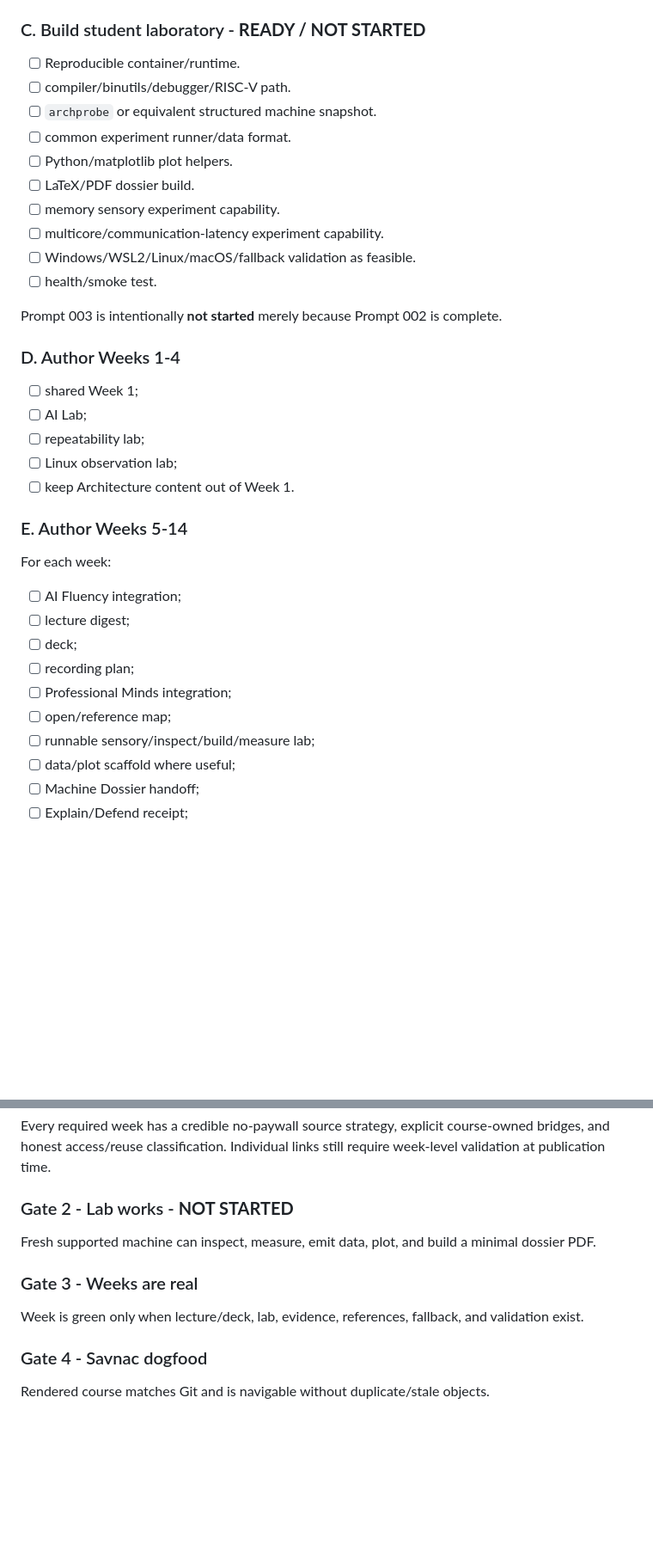
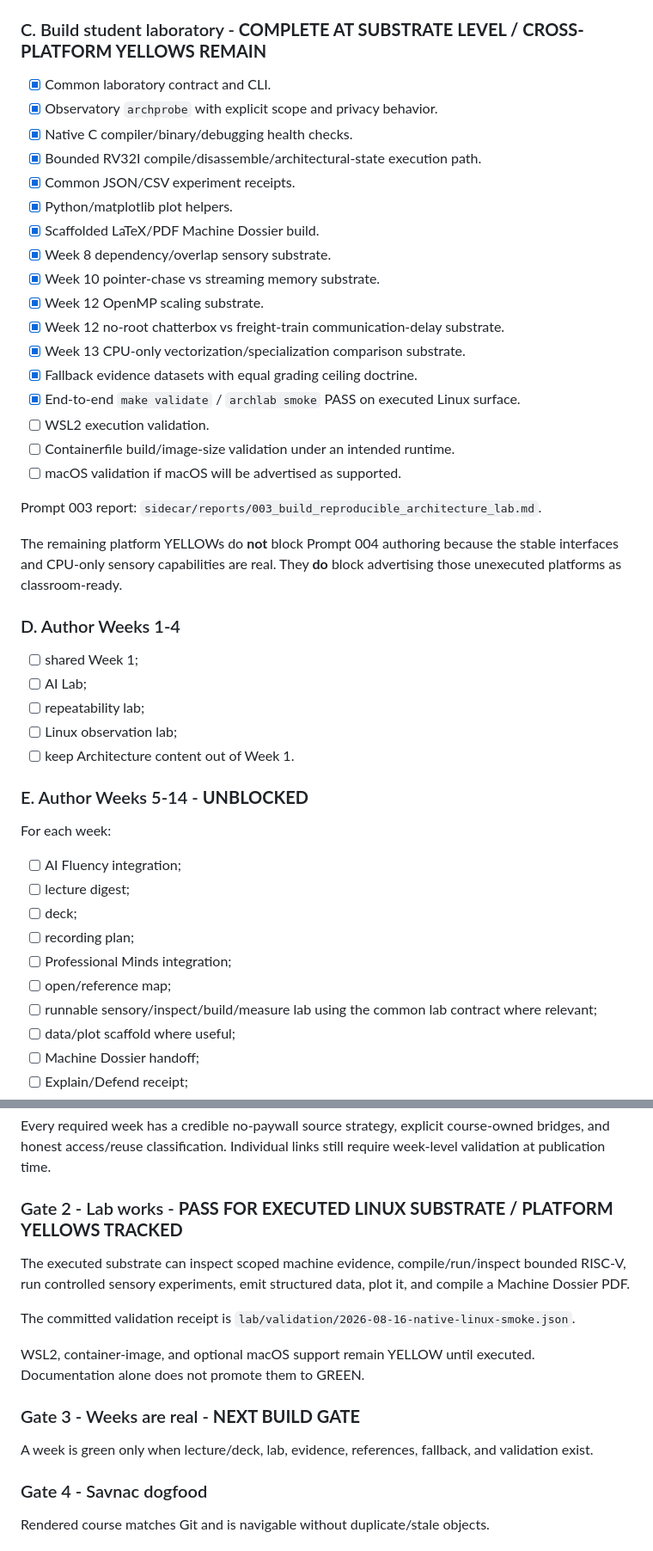
Before and after one commit to jeremy-evert/computer_architecture, a Markdown page: sidecar/PLANNING.md, 2 parts joined by grey strips. Shown at 86% size. GitHub-like rendering; blank space fills up the shorter version.

Commit message:
Mark Architecture laboratory substrate complete

```diff
--- a/sidecar/PLANNING.md
+++ b/sidecar/PLANNING.md
@@ -152,20 +159,29 @@ The showcase should be fun and real. It should not become required access to Jer
 - [x] Establish dated Week 5/14 current PC/component pricing/spec evidence strategy.
 - [x] Record source burden, strengths, limitations, permanence risk, and lab support in `planning/open-source-resource-map.csv`.
 
-### C. Build student laboratory - **READY / NOT STARTED**
+### C. Build student laboratory - **COMPLETE AT SUBSTRATE LEVEL / CROSS-PLATFORM YELLOWS REMAIN**
 
-- [ ] Reproducible container/runtime.
-- [ ] compiler/binutils/debugger/RISC-V path.
-- [ ] `archprobe` or equivalent structured machine snapshot.
-- [ ] common experiment runner/data format.
-- [ ] Python/matplotlib plot helpers.
-- [ ] LaTeX/PDF dossier build.
-- [ ] memory sensory experiment capability.
-- [ ] multicore/communication-latency experiment capability.
-- [ ] Windows/WSL2/Linux/macOS/fallback validation as feasible.
-- [ ] health/smoke test.
+- [x] Common laboratory contract and CLI.
+- [x] Observatory `archprobe` with explicit scope and privacy behavior.
+- [x] Native C compiler/binary/debugging health checks.
+- [x] Bounded RV32I compile/disassemble/architectural-state execution path.
+- [x] Common JSON/CSV experiment receipts.
+- [x] Python/matplotlib plot helpers.
+- [x] Scaffolded LaTeX/PDF Machine Dossier build.
+- [x] Week 8 dependency/overlap sensory substrate.
+- [x] Week 10 pointer-chase vs streaming memory substrate.
+- [x] Week 12 OpenMP scaling substrate.
+- [x] Week 12 no-root chatterbox vs freight-train communication-delay substrate.
+- [x] Week 13 CPU-only vectorization/specialization comparison substrate.
+- [x] Fallback evidence datasets with equal grading ceiling doctrine.
+- [x] End-to-end `make validate` / `archlab smoke` PASS on executed Linux surface.
+- [ ] WSL2 execution validation.
+- [ ] Containerfile build/image-size validation under an intended runtime.
+- [ ] macOS validation if macOS will be advertised as supported.
 
-Prompt 003 is intentionally **not started** merely because Prompt 002 is complete.
+Prompt 003 report: `sidecar/reports/003_build_reproducible_architecture_lab.md`.
+
+The remaining platform YELLOWs do **not** block Prompt 004 authoring because the stable interfaces and CPU-only sensory capabilities are real. They **do** block advertising those unexecuted platforms as classroom-ready.
 
 ### D. Author Weeks 1-4
 
@@ -175,7 +191,7 @@ Prompt 003 is intentionally **not started** merely because Prompt 002 is complet
 - [ ] Linux observation lab;
 - [ ] keep Architecture content out of Week 1.
 
-### E. Author Weeks 5-14
+### E. Author Weeks 5-14 - **UNBLOCKED**
 
 For each week:
 
@@ -185,7 +201,7 @@ For each week:
 - [ ] recording plan;
 - [ ] Professional Minds integration;
 - [ ] open/reference map;
-- [ ] runnable sensory/inspect/build/measure lab;
+- [ ] runnable sensory/inspect/build/measure lab using the common lab contract where relevant;
 - [ ] data/plot scaffold where useful;
 - [ ] Machine Dossier handoff;
 - [ ] Explain/Defend receipt;
@@ -240,13 +256,17 @@ One current story in Git; legacy reports marked historical; no stale Week 16 cap
 
 Every required week has a credible no-paywall source strategy, explicit course-owned bridges, and honest access/reuse classification. Individual links still require week-level validation at publication time.
 
-### Gate 2 - Lab works - **NOT STARTED**
+### Gate 2 - Lab works - **PASS FOR EXECUTED LINUX SUBSTRATE / PLATFORM YELLOWS TRACKED**
 
-Fresh supported machine can inspect, measure, emit data, plot, and build a minimal dossier PDF.
+The executed substrate can inspect scoped machine evidence, compile/run/inspect bounded RISC-V, run controlled sensory experiments, emit structured data, plot it, and compile a Machine Dossier PDF.
 
-### Gate 3 - Weeks are real
+The committed validation receipt is `lab/validation/2026-08-16-native-linux-smoke.json`.
 
-Week is green only when lecture/deck, lab, evidence, references, fallback, and validation exist.
+WSL2, container-image, and optional macOS support remain YELLOW until executed. Documentation alone does not promote them to GREEN.
+
+### Gate 3 - Weeks are real - **NEXT BUILD GATE**
+
+A week is green only when lecture/deck, lab, evidence, references, fallback, and validation exist.
 
 ### Gate 4 - Savnac dogfood
 
```
Also changed, not shown: other parts of sidecar/PLANNING.md (+13 -6 lines).
